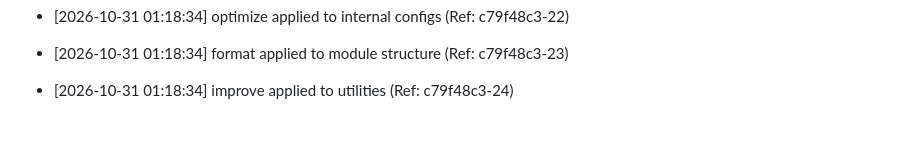
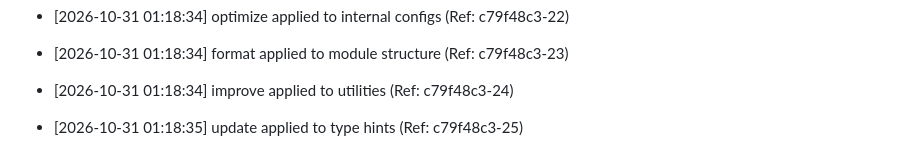
Before and after one commit to brunnojob/afterlink, a Markdown page: docs/optimization_notes.md, the part around the change. Rendered like a GitHub page; blank space fills up the shorter version.

Commit message:
﻿perf: update type hints [25/50]

```diff
--- a/docs/optimization_notes.md
+++ b/docs/optimization_notes.md
@@ -1347,3 +1347,5 @@
 * [2026-10-31 01:18:34] format applied to module structure (Ref: c79f48c3-23)
 
 * [2026-10-31 01:18:34] improve applied to utilities (Ref: c79f48c3-24)
+
+* [2026-10-31 01:18:35] update applied to type hints (Ref: c79f48c3-25)
```
